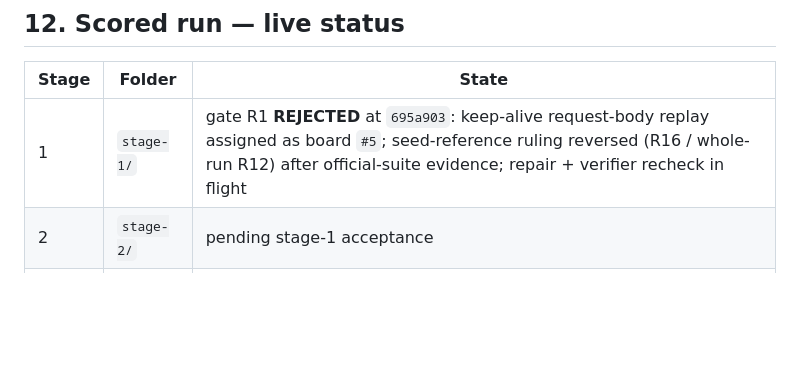
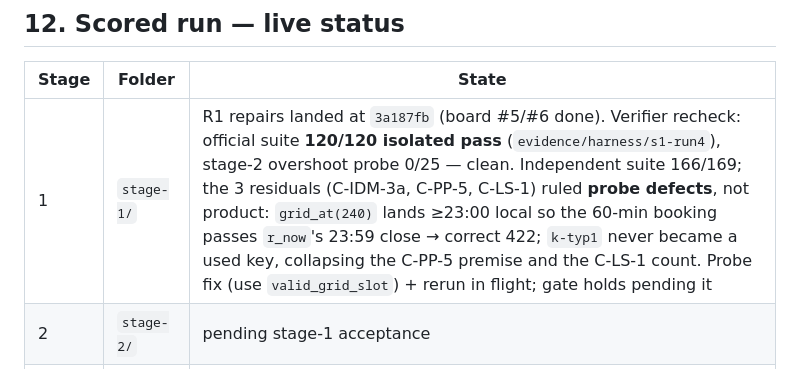
Before and after one commit to mukeshkbj/wed-dark-factory-tablekeeper, a Markdown page: PLAN.md, the part around the change. Rendered like a GitHub page; blank space fills up the shorter version.

Commit message:
coordinator: rule s1 recheck residuals probe defects; gate holds pending probe fix
Official suite 120/120 isolated at 3a187fb; overshoot probe clean.
C-IDM-3a/C-PP-5/C-LS-1 cascade from grid_at(240) landing past r_now close.

```diff
--- a/PLAN.md
+++ b/PLAN.md
@@ -148,7 +148,7 @@ to read its mandate file first; the file is both instruction and artifact.
 
 | Stage | Folder | State |
 |---|---|---|
-| 1 | `stage-1/` | gate R1 **REJECTED** at `695a903`: keep-alive request-body replay assigned as board `#5`; seed-reference ruling reversed (R16 / whole-run R12) after official-suite evidence; repair + verifier recheck in flight |
+| 1 | `stage-1/` | R1 repairs landed at `3a187fb` (board #5/#6 done). Verifier recheck: official suite **120/120 isolated pass** (`evidence/harness/s1-run4`), stage-2 overshoot probe 0/25 — clean. Independent suite 166/169; the 3 residuals (C-IDM-3a, C-PP-5, C-LS-1) ruled **probe defects**, not product: `grid_at(240)` lands ≥23:00 local so the 60-min booking passes `r_now`'s 23:59 close → correct 422; `k-typ1` never became a used key, collapsing the C-PP-5 premise and the C-LS-1 count. Probe fix (use `valid_grid_slot`) + rerun in flight; gate holds pending it |
 | 2 | `stage-2/` | pending stage-1 acceptance |
 | 3 | `stage-3/` | pending |
 | 4 | `stage-4/` | pending |
```
